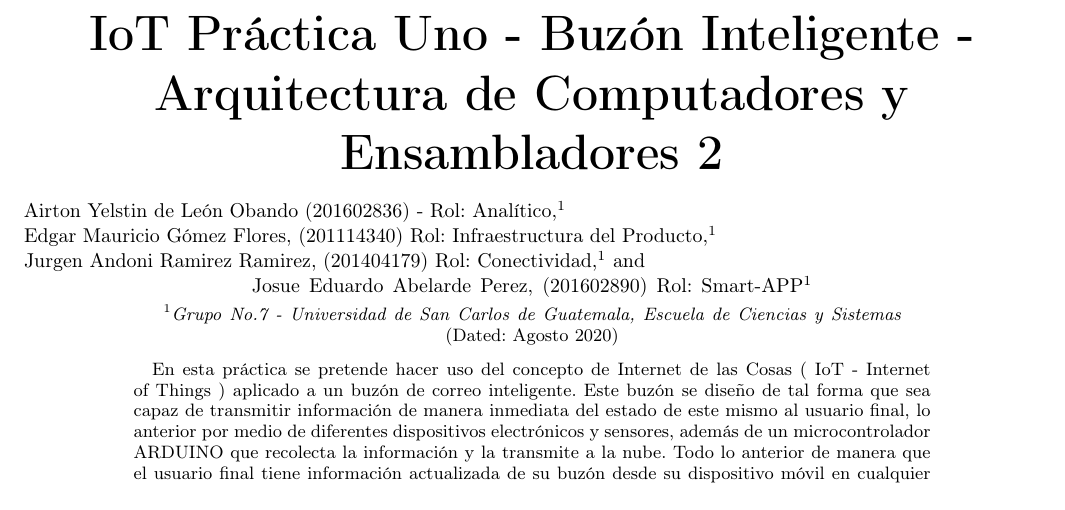
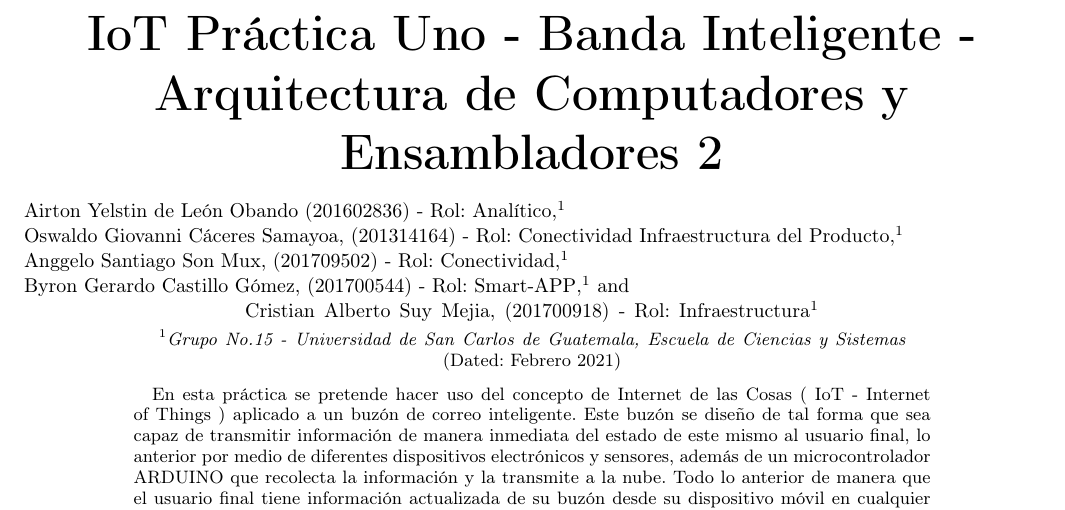
Before and after one commit to airton47/ACE2_1S21_G15, a LaTeX paper (Practica1/Documentacion/codigoDocuemntacionLatex.tex): part of page 1 of 4, cut so that both start at the same text. Compiled offline with pdfLaTeX.

Commit message:
cambios en documentacion

```diff
--- a/Practica1/Documentacion/codigoDocuemntacionLatex.tex
+++ b/Practica1/Documentacion/codigoDocuemntacionLatex.tex
@@ -56,23 +56,26 @@
 %TEXTO_SUBRAYADO -> \underline{<texto>}
 
 %TITTULO DEL ARTICULO
-\title{\Huge IoT Práctica Uno -  Buzón Inteligente - Arquitectura de Computadores y Ensambladores 2 }
+\title{\Huge IoT Práctica Uno -  Banda Inteligente - Arquitectura de Computadores y Ensambladores 2 }
 %AUTORES DEL ARTICULO
 
 \author{\newline Airton Yelstin de León Obando (201602836) - Rol: Analítico}
-\affiliation{Grupo No.7 - Universidad de San Carlos de Guatemala, Escuela de Ciencias y Sistemas
+\affiliation{Grupo No.15 - Universidad de San Carlos de Guatemala, Escuela de Ciencias y Sistemas
 }%
 
-\author{\newline Edgar Mauricio Gómez Flores, (201114340) Rol: Infraestructura del Producto}%
-\affiliation{Grupo No.7 - Universidad de San Carlos de Guatemala, Escuela de Ciencias y Sistemas
+\author{\newline Oswaldo Giovanni Cáceres Samayoa, (201314164) - Rol: Conectividad Infraestructura del Producto}%
+\affiliation{Grupo No.15 - Universidad de San Carlos de Guatemala, Escuela de Ciencias y Sistemas
 }%
-\author{\newline Jurgen Andoni Ramirez Ramirez, (201404179) Rol: Conectividad}%
-\affiliation{Grupo No.7 - Universidad de San Carlos de Guatemala, Escuela de Ciencias y Sistemas
+\author{\newline Anggelo Santiago Son Mux, (201709502) - Rol: Conectividad}%
+\affiliation{Grupo No.15 - Universidad de San Carlos de Guatemala, Escuela de Ciencias y Sistemas
 }%
-\author{\newline Josue Eduardo Abelarde Perez, (201602890) Rol: Smart-APP}%
-\affiliation{Grupo No.7 - Universidad de San Carlos de Guatemala, Escuela de Ciencias y Sistemas
+\author{\newline Byron Gerardo Castillo Gómez, (201700544) - Rol: Smart-APP}%
+\affiliation{Grupo No.15 - Universidad de San Carlos de Guatemala, Escuela de Ciencias y Sistemas
 }%
-\date{Agosto 2020}
+\author{\newline Cristian Alberto Suy Mejia, (201700918) - Rol: Infraestructura}%
+\affiliation{Grupo No.15 - Universidad de San Carlos de Guatemala, Escuela de Ciencias y Sistemas
+}%
+\date{Febrero 2021}
 
 
 
```
